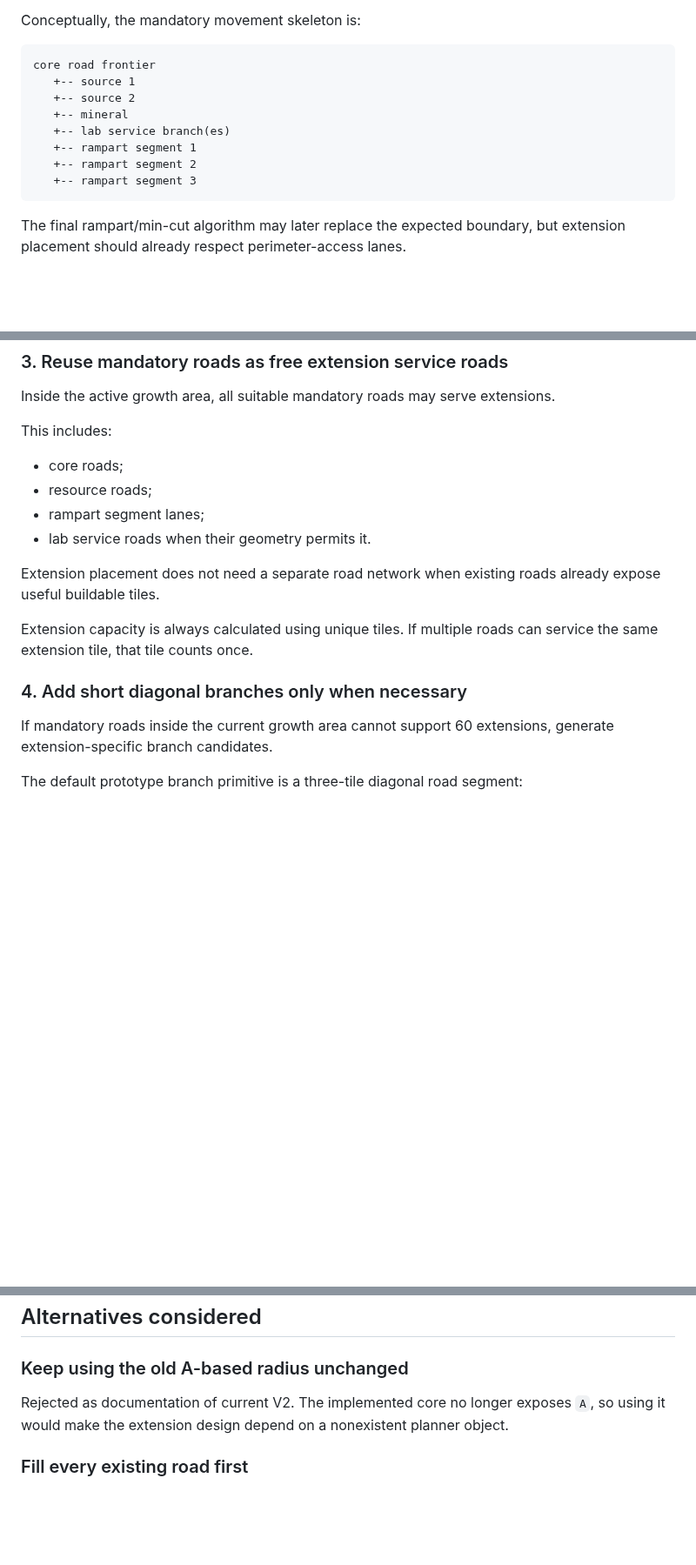
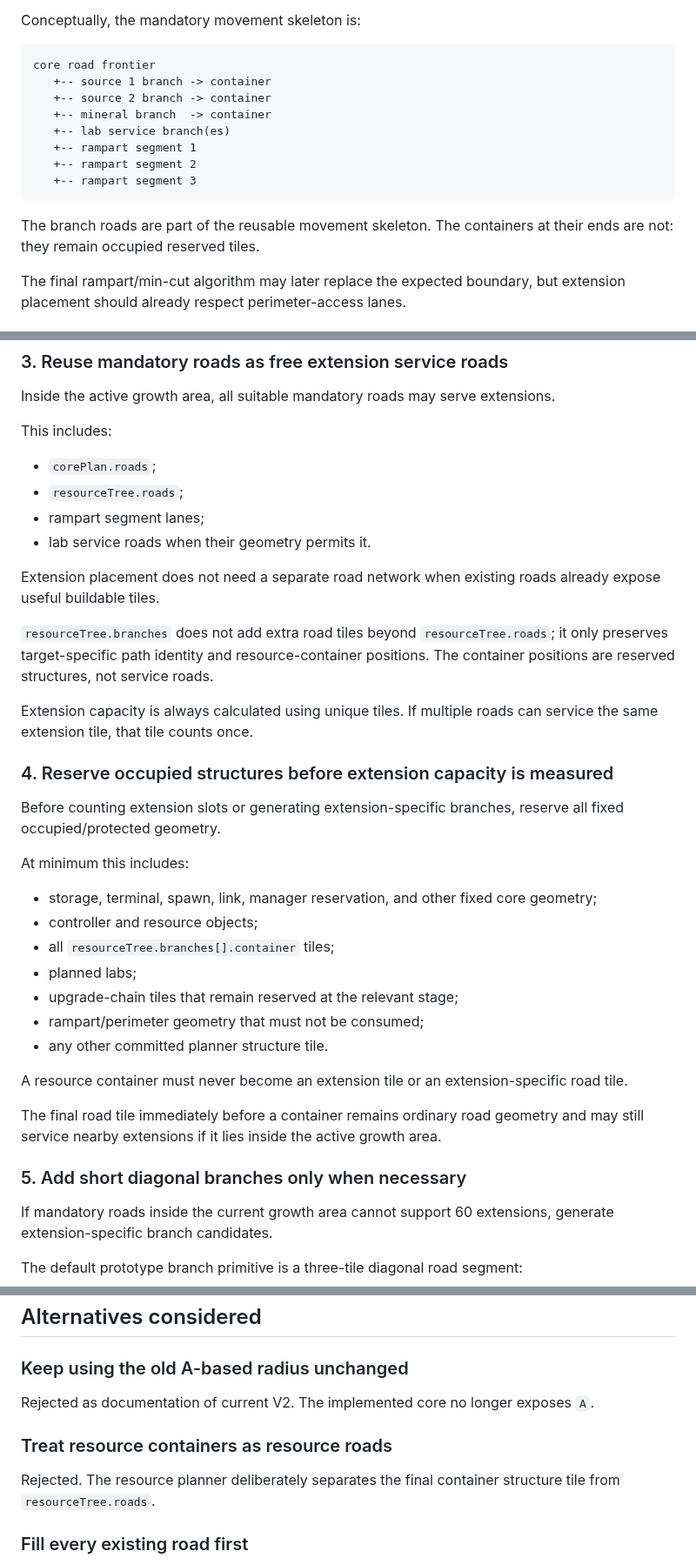
Before and after one commit to sy-harabi/screeps-harabibot_v2, a Markdown page: docs/decisions/0002-extension-layout-packing.md, 3 parts joined by grey strips. Shown at 87% size. GitHub-like rendering; blank space fills up the shorter version.

Commit message:
docs: reserve resource containers in extension packing

````diff
--- a/docs/decisions/0002-extension-layout-packing.md
+++ b/docs/decisions/0002-extension-layout-packing.md
@@ -64,14 +85,16 @@ Conceptually, the mandatory movement skeleton is:
 
 ```text
 core road frontier
-   +-- source 1
-   +-- source 2
-   +-- mineral
+   +-- source 1 branch -> container
+   +-- source 2 branch -> container
+   +-- mineral branch  -> container
    +-- lab service branch(es)
    +-- rampart segment 1
    +-- rampart segment 2
    +-- rampart segment 3
 ```
+
+The branch roads are part of the reusable movement skeleton. The containers at their ends are not: they remain occupied reserved tiles.
 
 The final rampart/min-cut algorithm may later replace the expected boundary, but extension placement should already respect perimeter-access lanes.
 
@@ -108,16 +131,36 @@ Inside the active growth area, all suitable mandatory roads may serve extensions
 
 This includes:
 
-- core roads;
-- resource roads;
+- `corePlan.roads`;
+- `resourceTree.roads`;
 - rampart segment lanes;
 - lab service roads when their geometry permits it.
 
 Extension placement does not need a separate road network when existing roads already expose useful buildable tiles.
 
+`resourceTree.branches` does not add extra road tiles beyond `resourceTree.roads`; it only preserves target-specific path identity and resource-container positions. The container positions are reserved structures, not service roads.
+
 Extension capacity is always calculated using unique tiles. If multiple roads can service the same extension tile, that tile counts once.
 
-### 4. Add short diagonal branches only when necessary
+### 4. Reserve occupied structures before extension capacity is measured
+
+Before counting extension slots or generating extension-specific branches, reserve all fixed occupied/protected geometry.
+
+At minimum this includes:
+
+- storage, terminal, spawn, link, manager reservation, and other fixed core geometry;
+- controller and resource objects;
+- all `resourceTree.branches[].container` tiles;
+- planned labs;
+- upgrade-chain tiles that remain reserved at the relevant stage;
+- rampart/perimeter geometry that must not be consumed;
+- any other committed planner structure tile.
+
+A resource container must never become an extension tile or an extension-specific road tile.
+
+The final road tile immediately before a container remains ordinary road geometry and may still service nearby extensions if it lies inside the active growth area.
+
+### 5. Add short diagonal branches only when necessary
 
 If mandatory roads inside the current growth area cannot support 60 extensions, generate extension-specific branch candidates.
 
@@ -265,7 +313,11 @@ The model remains flexible in irregular terrain. A wall, lab cluster, rampart la
 
 ### Keep using the old A-based radius unchanged
 
-Rejected as documentation of current V2. The implemented core no longer exposes `A`, so using it would make the extension design depend on a nonexistent planner object.
+Rejected as documentation of current V2. The implemented core no longer exposes `A`.
+
+### Treat resource containers as resource roads
+
+Rejected. The resource planner deliberately separates the final container structure tile from `resourceTree.roads`.
 
 ### Fill every existing road first
 
````
Also changed, not shown: other parts of docs/decisions/0002-extension-layout-packing.md (+38 -12 lines).
